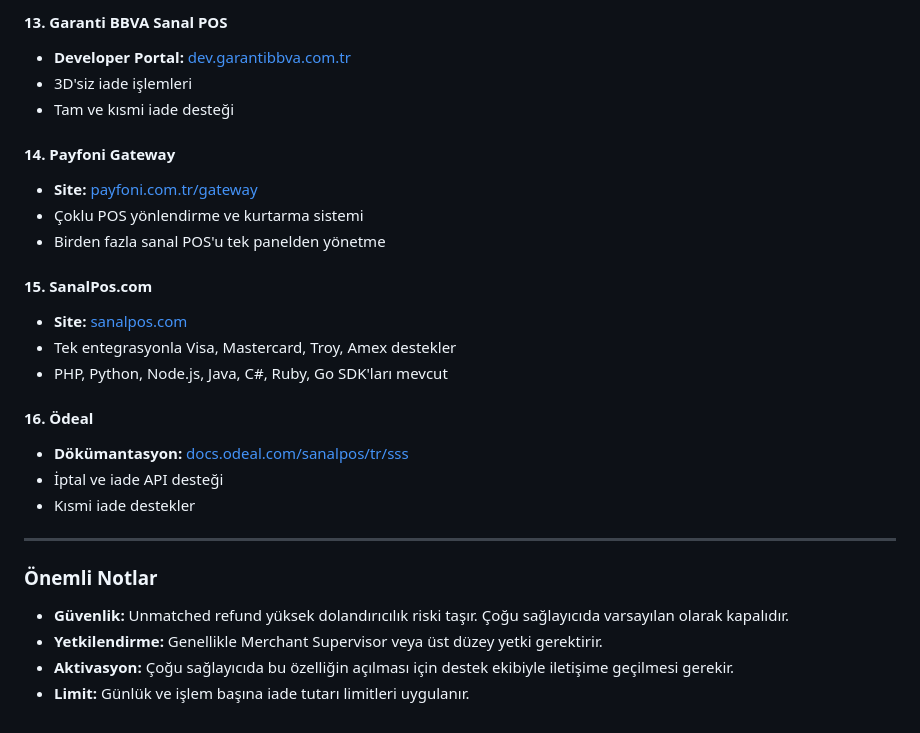
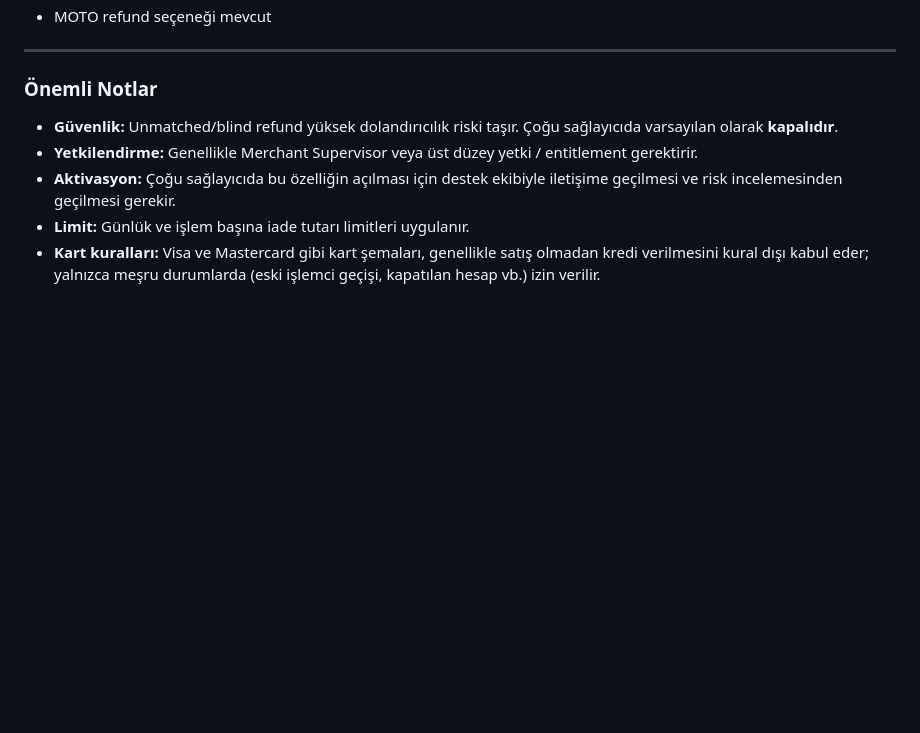
Before and after one commit to utkutepe3-cell/devasa, a Markdown page: README.md, the part around one of its changes. Drawn GitHub-style; blank space fills up the shorter version.

```diff
--- a/README.md
+++ b/README.md
@@ -87,28 +113,11 @@ Unmatched refund (eşleşmemiş/bağlantısız iade), orijinal bir satış işle
-#### 13. Garanti BBVA Sanal POS
-- **Developer Portal:** [dev.garantibbva.com.tr](https://dev.garantibbva.com.tr/sanalpos-iade-iade-3dsiz)
-- 3D'siz iade işlemleri
-- Tam ve kısmi iade desteği
-
-#### 14. Payfoni Gateway
-- **Site:** [payfoni.com.tr/gateway](https://payfoni.com.tr/gateway)
-- Çoklu POS yönlendirme ve kurtarma sistemi
-- Birden fazla sanal POS'u tek panelden yönetme
-
-#### 15. SanalPos.com
-- **Site:** [sanalpos.com](https://www.sanalpos.com/)
-- Tek entegrasyonla Visa, Mastercard, Troy, Amex destekler
-- PHP, Python, Node.js, Java, C#, Ruby, Go SDK'ları mevcut
-
-#### 16. Ödeal
-- **Dökümantasyon:** [docs.odeal.com/sanalpos/tr/sss](https://docs.odeal.com/sanalpos/tr/sss)
-- İptal ve iade API desteği
-- Kısmi iade destekler
+- MOTO refund seçeneği mevcut
 
 ---
 
 ### Önemli Notlar
 
-- **Güvenlik:** Unmatched refund yüksek dolandırıcılık riski taşır. Çoğu sağlayıcıda varsayılan olarak kapalıdır.
-- **Yetkilendirme:** Genellikle Merchant Supervisor veya üst düzey yetki gerektirir.
-- **Aktivasyon:** Çoğu sağlayıcıda bu özelliğin açılması için destek ekibiyle iletişime geçilmesi gerekir.
+- **Güvenlik:** Unmatched/blind refund yüksek dolandırıcılık riski taşır. Çoğu sağlayıcıda varsayılan olarak **kapalıdır**.
+- **Yetkilendirme:** Genellikle Merchant Supervisor veya üst düzey yetki / entitlement gerektirir.
+- **Aktivasyon:** Çoğu sağlayıcıda bu özelliğin açılması için destek ekibiyle iletişime geçilmesi ve risk incelemesinden geçilmesi gerekir.
 - **Limit:** Günlük ve işlem başına iade tutarı limitleri uygulanır.
+- **Kart kuralları:** Visa ve Mastercard gibi kart şemaları, genellikle satış olmadan kredi verilmesini kural dışı kabul eder; yalnızca meşru durumlarda (eski işlemci geçişi, kapatılan hesap vb.) izin verilir.
```
Also changed, not shown: other parts of README.md (+100 -74 lines).
